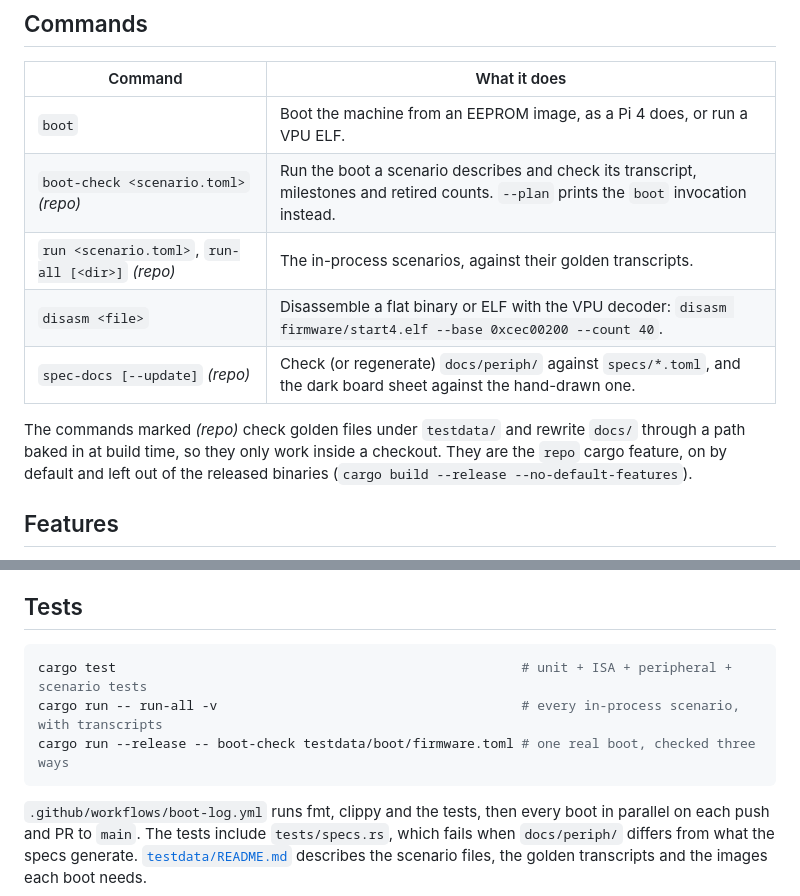
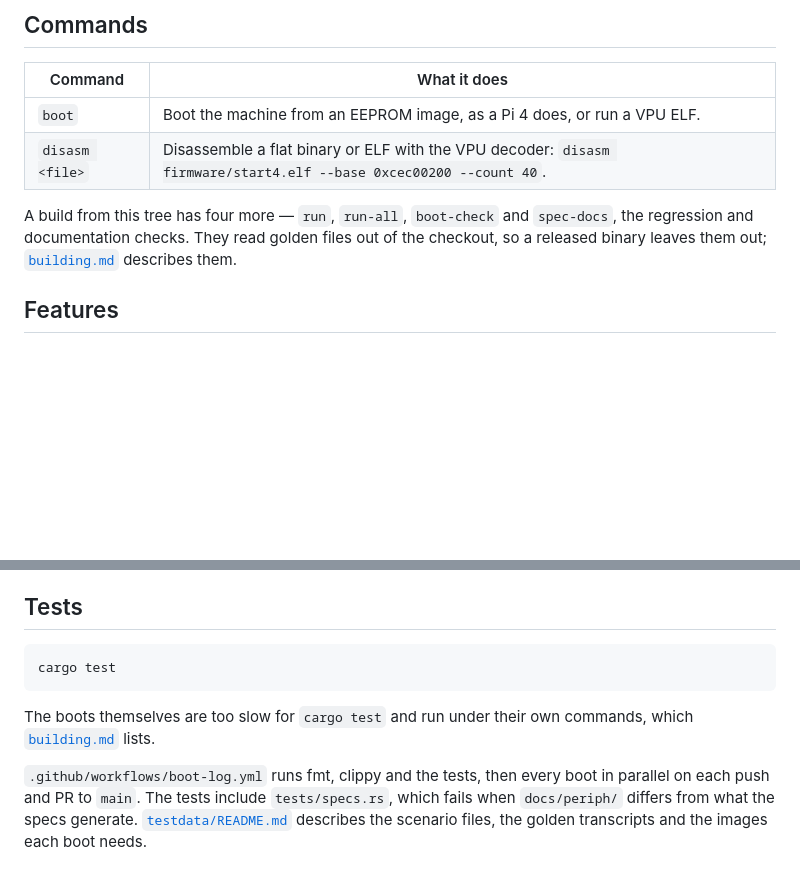
Before and after one commit to rusty-pi/pimu, a Markdown page: README.md, 2 parts joined by grey strips. GitHub-like rendering; blank space fills up the shorter version.

Commit message:
Move the repository-only commands out of README into docs/building.md

````diff
--- a/README.md
+++ b/README.md
@@ -119,15 +119,12 @@ so `pimu boot --sd card.img` boots too.
 | Command | What it does |
 |---|---|
 | `boot` | Boot the machine from an EEPROM image, as a Pi 4 does, or run a VPU ELF. |
-| `boot-check <scenario.toml>` *(repo)* | Run the boot a scenario describes and check its transcript, milestones and retired counts. `--plan` prints the `boot` invocation instead. |
-| `run <scenario.toml>`, `run-all [<dir>]` *(repo)* | The in-process scenarios, against their golden transcripts. |
 | `disasm <file>` | Disassemble a flat binary or ELF with the VPU decoder: `disasm firmware/start4.elf --base 0xcec00200 --count 40`. |
-| `spec-docs [--update]` *(repo)* | Check (or regenerate) `docs/periph/` against `specs/*.toml`, and the dark board sheet against the hand-drawn one. |
 
-The commands marked *(repo)* check golden files under `testdata/` and rewrite
-`docs/` through a path baked in at build time, so they only work inside a
-checkout. They are the `repo` cargo feature, on by default and left out of the
-released binaries (`cargo build --release --no-default-features`).
+A build from this tree has four more — `run`, `run-all`, `boot-check` and
+`spec-docs`, the regression and documentation checks. They read golden files out
+of the checkout, so a released binary leaves them out;
+[`building.md`](docs/building.md) describes them.
 
 ## Features
 
@@ -219,10 +216,11 @@ I²C masters are modelled and nothing answers the EDID EEPROM's address.
 ## Tests
 
 ```bash
-cargo test                                                    # unit + ISA + peripheral + scenario tests
-cargo run -- run-all -v                                       # every in-process scenario, with transcripts
-cargo run --release -- boot-check testdata/boot/firmware.toml # one real boot, checked three ways
+cargo test
 ```
+
+The boots themselves are too slow for `cargo test` and run under their own
+commands, which [`building.md`](docs/building.md) lists.
 
 `.github/workflows/boot-log.yml` runs fmt, clippy and the tests, then every boot
 in parallel on each push and PR to `main`. The tests include `tests/specs.rs`,
````
Also changed, not shown: docs/building.md (+26 -8 lines).
